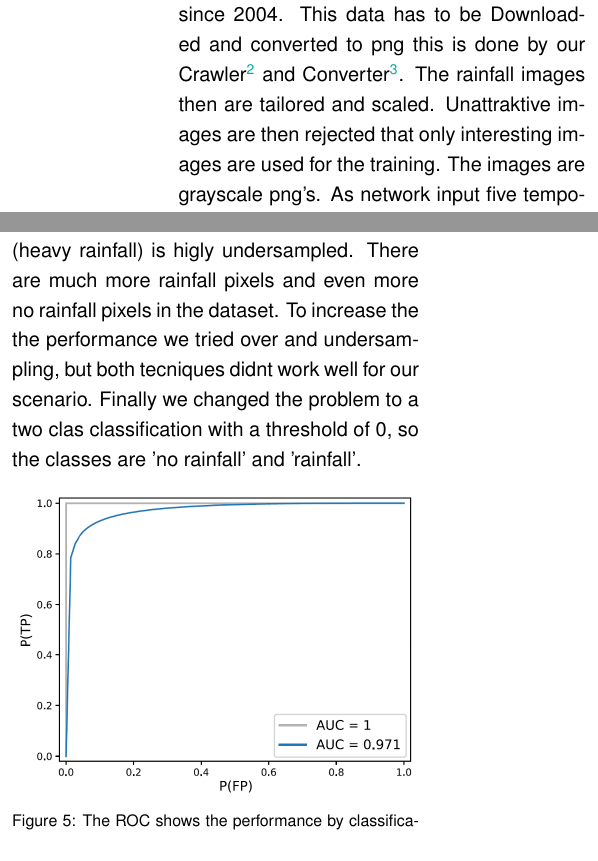
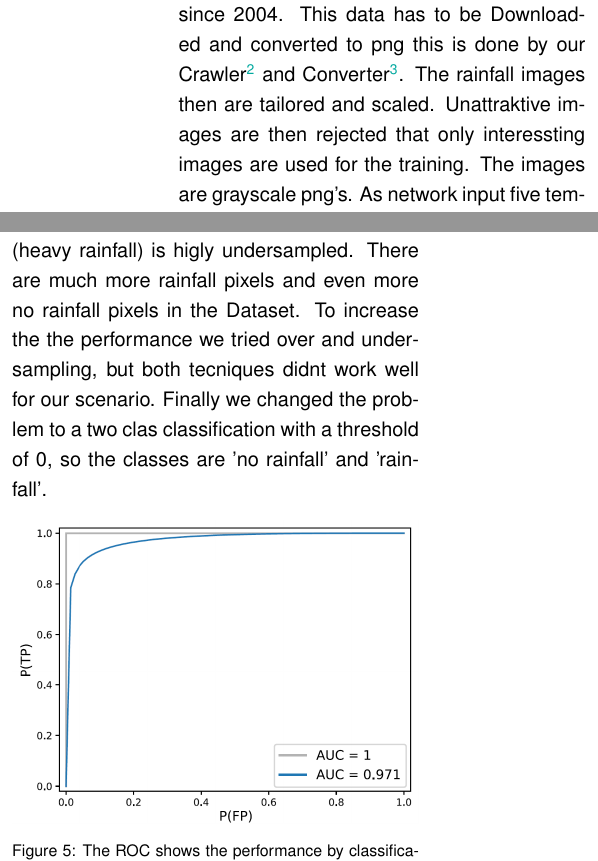
Before and after one commit to thgnaedi/DeepRain, a LaTeX thesis (Docs/paper/report.tex): two parts of the columns of pages 3 and 4 of 4, joined at a grey line, cut so that both start at the same text. Compiled offline with pdfLaTeX.

Commit message:
Rebuilt pdf

```diff
--- a/Docs/paper/report.tex
+++ b/Docs/paper/report.tex
@@ -35,16 +35,13 @@
 \docdate{09. September 2019}
 
 \makecover[]
-%
-%% Include an optional title page.
-%\input{title}
 
 \input{extended_abstract}
 \twocolumn
 \section*{Data}
 We are using radar Data from the Climate Data Center of the DWD\footnote{\url{https://www.dwd.de/DE/klimaumwelt/cdc/cdc_node.html}}. Here are radarimages since 2004.
 This data has to be Downloaded and converted to png this is done by our Crawler\footnote{\url{https://github.com/thgnaedi/DeepRain/tree/master/DWD_Crawler}} and Converter\footnote{\url{https://github.com/thgnaedi/DeepRain/blob/master/Data/DWDtoPngScript.py}}.
-The rainfall images then are tailored and scaled. Unattraktive images are then rejected that only interesting images are used for the training.
+The rainfall images then are tailored and scaled. Unattraktive images are then rejected that only interessting images are used for the training.
 The images are grayscale png's. As network input five temporally consecutive of them are combined to a 3D tensor as input. The label consists of seven of them.
 
 \section*{Architecture}
@@ -101,7 +98,7 @@ The gray spots can be rainfall or not depending on the propability of the other
 Here we can see that the big black spots (no difference between prediction and label) are at the no rainfall labels. This can be explained later.
 The network has a high accuracy by predicting rainfree pixels. this can be shown in the follwing ROC-image.
 By evaluating the confusion matrix for three class classification, you can recognize that the last class (heavy rainfall) is higly undersampled.
-There are much more rainfall pixels and even more no rainfall pixels in the dataset. To increase the the performance we tried over and undersampling, but both tecniques didnt work well for our scenario.
+There are much more rainfall pixels and even more no rainfall pixels in the Dataset. To increase the the performance we tried over and undersampling, but both tecniques didnt work well for our scenario.
 Finally we changed the problem to a two clas classification with a threshold of 0, so the classes are 'no rainfall' and 'rainfall'.
 
 
```
Also changed, not shown: Docs/paper/report.pdf, Docs/paper/report_cover_empty.pdf (added), Docs/paper/report_titel_page.pdf (added).
